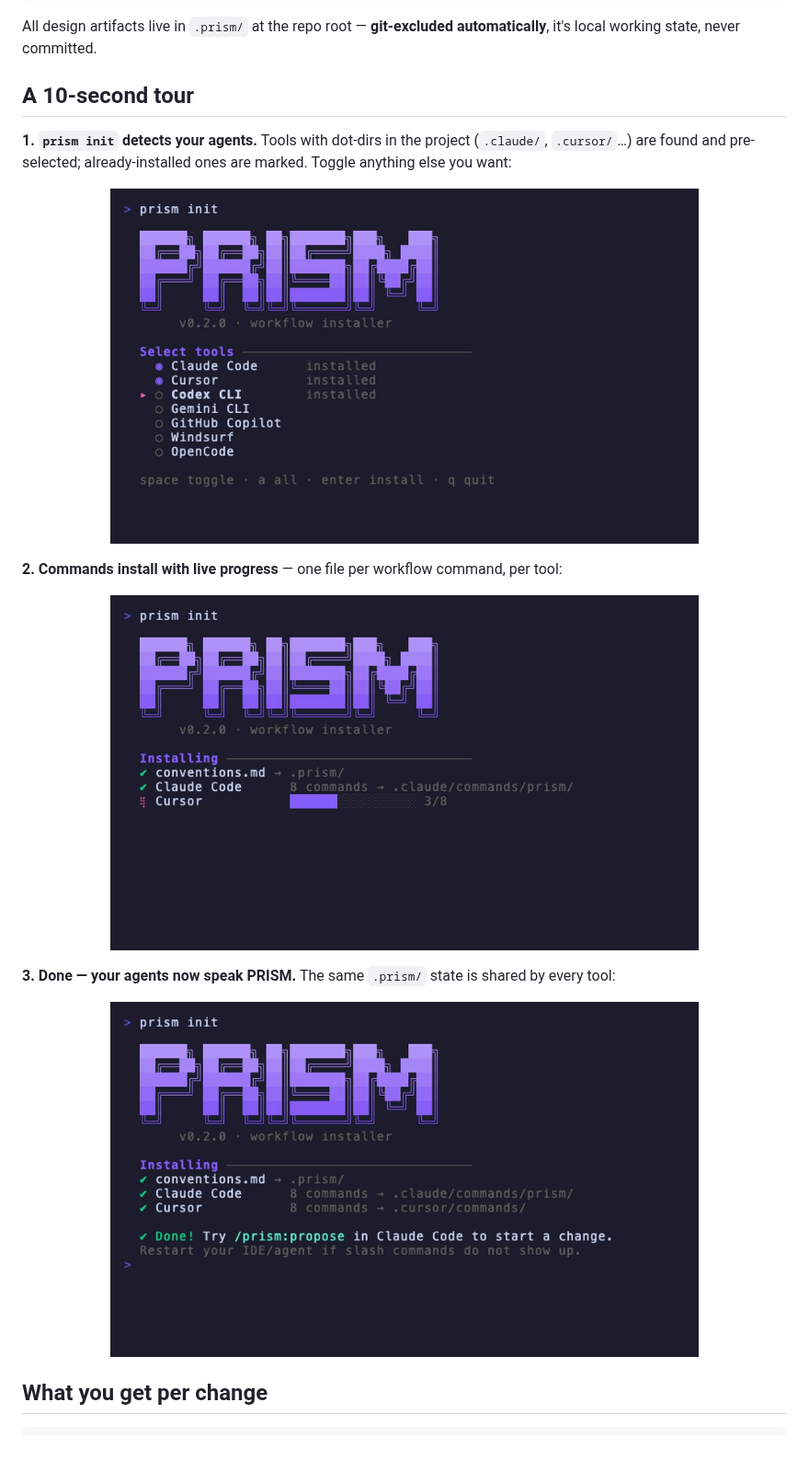
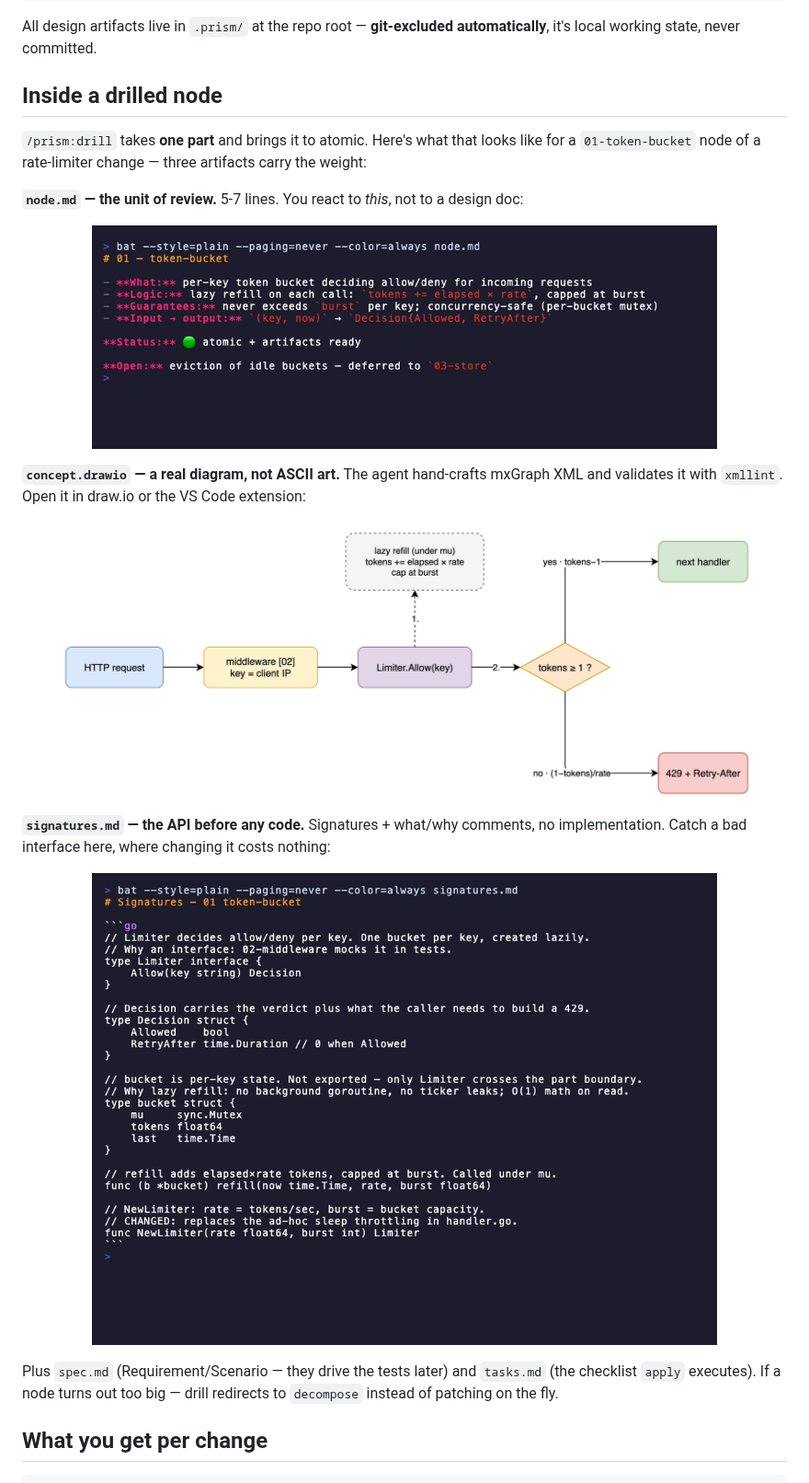
Before and after one commit to mcoder33/prism, a Markdown page: README.md, the part around the change. Shown at 92% size. Drawn GitHub-style; pictures changed too: assets/done.png (deleted), assets/drill-concept.png (added), assets/drill-node.png (added); blank space fills up the shorter version.

Commit message:
docs: replace TUI tour with drilled-node showcase
Show what /prism:drill produces on a real example (token-bucket node):
node.md digest, rendered concept.drawio, signatures.md code sketch.

```diff
--- a/README.md
+++ b/README.md
@@ -81,20 +81,28 @@ Then, inside your agent:
 All design artifacts live in `.prism/` at the repo root — **git-excluded automatically**,
 it's local working state, never committed.
 
-## A 10-second tour
+## Inside a drilled node
 
-**1. `prism init` detects your agents.** Tools with dot-dirs in the project (`.claude/`, `.cursor/`…)
-are found and pre-selected; already-installed ones are marked. Toggle anything else you want:
+`/prism:drill` takes **one part** and brings it to atomic. Here's what that looks like for a
+`01-token-bucket` node of a rate-limiter change — three artifacts carry the weight:
 
-<p align="center"><img src="assets/select-toggled.png" width="640" alt="Tool selection: detected agents are pre-checked, cursor on Codex CLI just toggled on"></p>
+**`node.md` — the unit of review.** 5-7 lines. You react to *this*, not to a design doc:
 
-**2. Commands install with live progress** — one file per workflow command, per tool:
+<p align="center"><img src="assets/drill-node.png" width="680" alt="node.md: What / Logic / Guarantees / Input-output digest, status, open questions"></p>
 
-<p align="center"><img src="assets/installing.png" width="640" alt="Live install progress: conventions and Claude Code done, Cursor at 3/8 with a progress bar"></p>
+**`concept.drawio` — a real diagram, not ASCII art.** The agent hand-crafts mxGraph XML and
+validates it with `xmllint`. Open it in draw.io or the VS Code extension:
 
-**3. Done — your agents now speak PRISM.** The same `.prism/` state is shared by every tool:
+<p align="center"><img src="assets/drill-concept.png" width="760" alt="concept.drawio: request flows through middleware to Limiter.Allow, lazy refill, allow/deny branches"></p>
 
-<p align="center"><img src="assets/done.png" width="640" alt="Install finished: 8 commands per tool, hint to run /prism:propose"></p>
+**`signatures.md` — the API before any code.** Signatures + what/why comments, no implementation.
+Catch a bad interface here, where changing it costs nothing:
+
+<p align="center"><img src="assets/drill-signatures.png" width="680" alt="signatures.md: Limiter interface, Decision struct, bucket internals with rationale comments"></p>
+
+Plus `spec.md` (Requirement/Scenario — they drive the tests later) and `tasks.md` (the checklist
+`apply` executes). If a node turns out too big — drill redirects to `decompose` instead of
+patching on the fly.
 
 ## What you get per change
 
```
